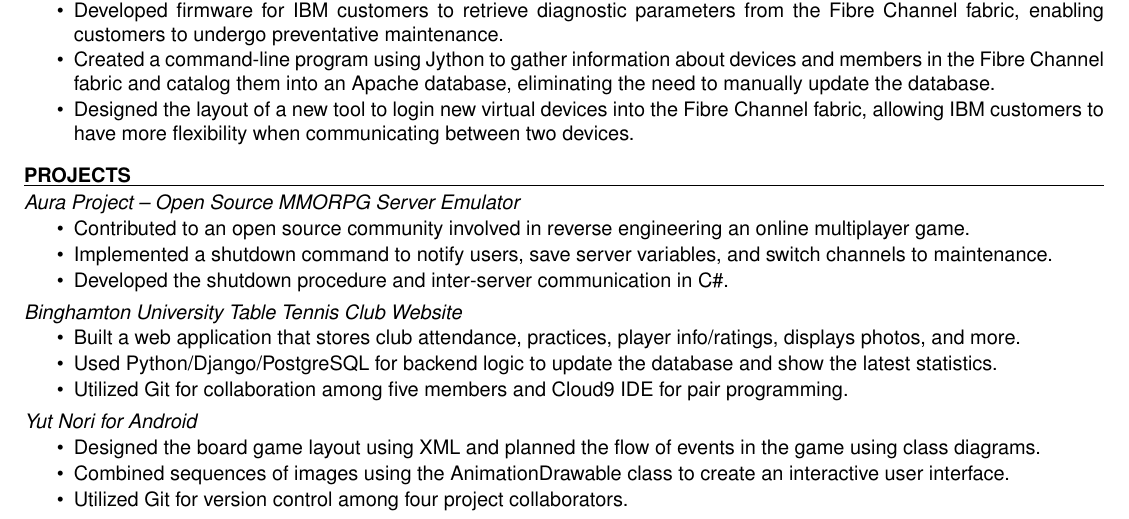
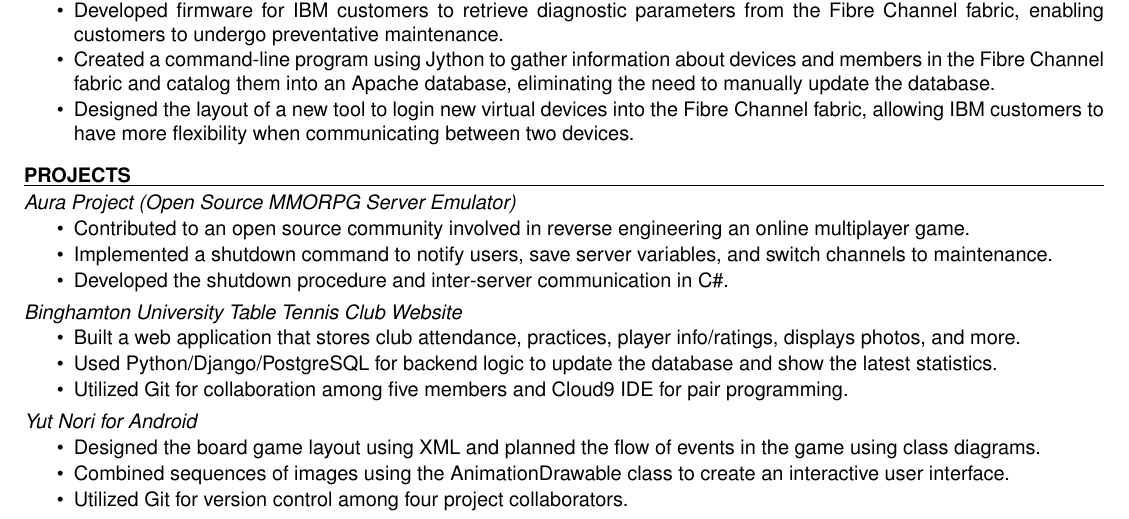
Before and after one commit to superjeffreyc/Resume, a LaTeX CV (JeffreyChanResume.tex): part of the page, cut so that both start at the same text. Compiled offline with pdfLaTeX.

Commit message:
Fixed Aura Project title

```diff
--- a/JeffreyChanResume.tex
+++ b/JeffreyChanResume.tex
@@ -56,7 +56,7 @@
 %%%%%%%%%%%%%%%%%%%%%%%%%%%%%%%%%%%%%%%%%%%
 \textbf{PROJECTS} \\ [-10.5pt]
 \noindent\makebox[\linewidth]{\rule{\textwidth}{0.4pt}}\\
-{\it Aura Project – Open Source MMORPG Server Emulator}\\ [-11pt]
+{\it Aura Project (Open Source MMORPG Server Emulator)}\\ [-11pt]
 	\begin{itemize} \itemsep -1pt % reduce space between items
 	\item Contributed to an open source community involved in reverse engineering an online multiplayer game.
  	\item Implemented a shutdown command to notify users, save server variables, and switch channels to maintenance.
```
Also changed, not shown: JeffreyChanResume.pdf.
